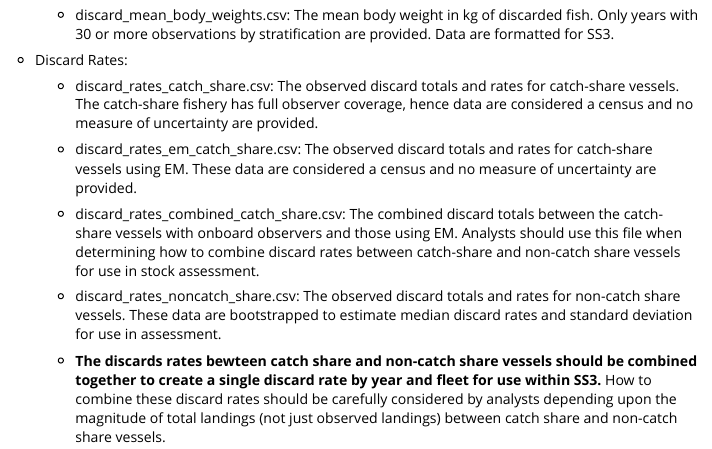
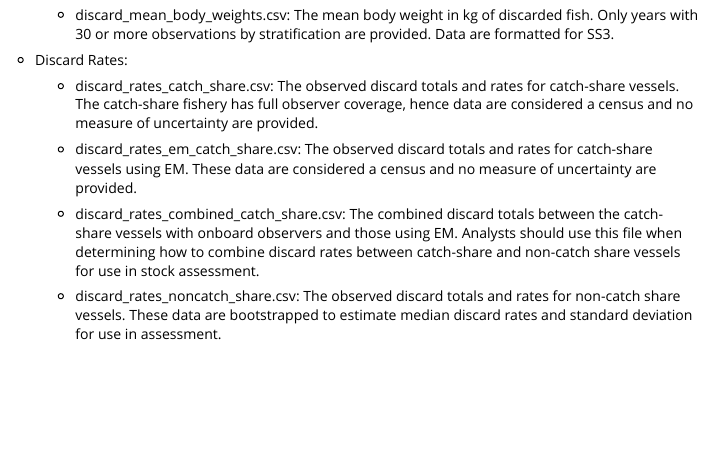
Before and after one commit to pfmc-assessments/nwfscDiscard, an R Markdown document (vignettes/nwfscDiscard.Rmd): the page in a window 1100 px wide, from 4040 px down. Rendered offline with R 4.5, knitr and Pandoc, with nearby package versions.

Commit message:
clean-up metadata

```diff
--- a/vignettes/nwfscDiscard.Rmd
+++ b/vignettes/nwfscDiscard.Rmd
@@ -249,5 +249,3 @@ Description of data products:
   - discard_rates_combined_catch_share.csv: The combined discard totals between the catch-share vessels with onboard observers and  those using EM. Analysts should use this file when determining how to combine discard rates between catch-share and non-catch share vessels for use in stock assessment.
 
   - discard_rates_noncatch_share.csv: The observed discard totals and rates for non-catch share vessels. These data are bootstrapped to estimate median discard rates and standard deviation for use in assessment.
-
-  - **The discards rates bewteen catch share and non-catch share vessels should be combined together to create a single discard rate by year and fleet for use within SS3.**  How to combine these discard rates should be carefully considered by analysts depending upon the magnitude of total landings (not just observed landings) between catch share and non-catch share vessels.
```
